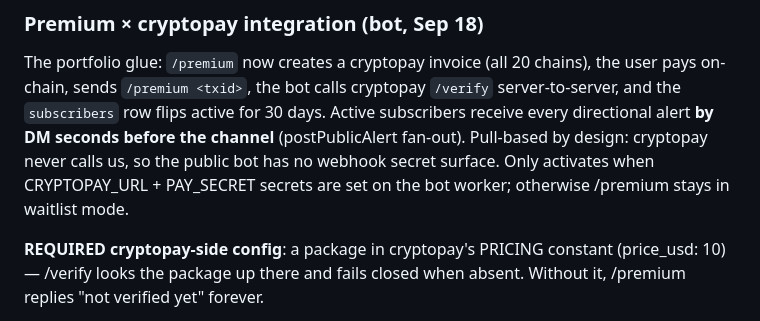
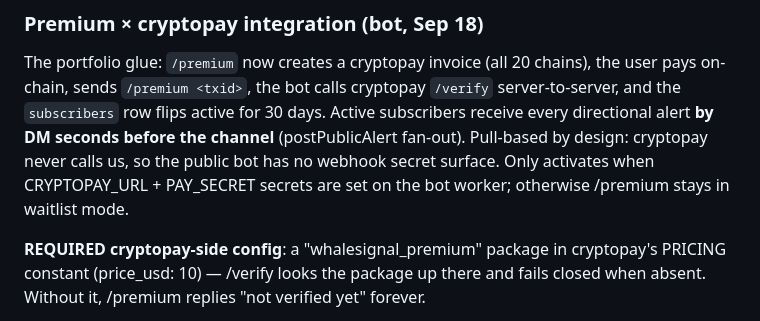
Before and after one commit to Saman-ghorayshi/whalesignal, a Markdown page: docs/WORKER_CHANGES.md, the part around the change. Rendered like a GitHub page.

Commit message:
doc: restore backtick-eaten package name (interpolation bug, third instance — noted in AUDIT as a generation-tool hazard)

```diff
--- a/docs/WORKER_CHANGES.md
+++ b/docs/WORKER_CHANGES.md
@@ -64,7 +64,7 @@ by design: cryptopay never calls us, so the public bot has no webhook
 secret surface. Only activates when CRYPTOPAY_URL + PAY_SECRET secrets
 are set on the bot worker; otherwise /premium stays in waitlist mode.
 
-**REQUIRED cryptopay-side config**: a  package in
+**REQUIRED cryptopay-side config**: a "whalesignal_premium" package in
 cryptopay's PRICING constant (price_usd: 10) — /verify looks the package up
 there and fails closed when absent. Without it, /premium <txid> replies
 "not verified yet" forever.
```
